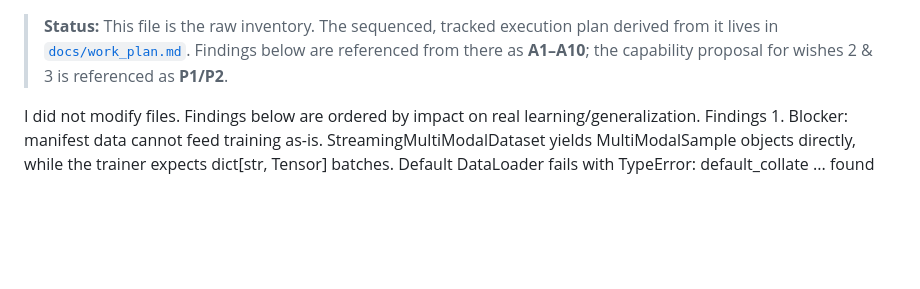
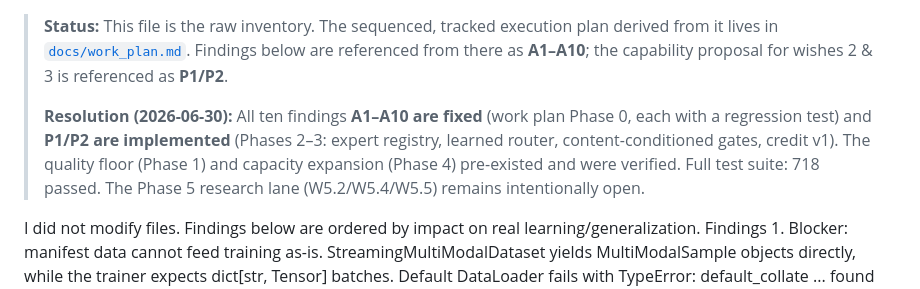
Before and after one commit to intrinsicD/Deeplearning3, a Markdown page: Audit.md, the part around the change. Drawn GitHub-style; blank space fills up the shorter version.

```diff
--- a/Audit.md
+++ b/Audit.md
@@ -2,6 +2,13 @@
 > plan derived from it lives in [`docs/work_plan.md`](docs/work_plan.md).
 > Findings below are referenced from there as **A1–A10**; the capability
 > proposal for wishes 2 & 3 is referenced as **P1/P2**.
+>
+> **Resolution (2026-06-30):** All ten findings **A1–A10 are fixed** (work plan
+> Phase 0, each with a regression test) and **P1/P2 are implemented** (Phases
+> 2–3: expert registry, learned router, content-conditioned gates, credit v1).
+> The quality floor (Phase 1) and capacity expansion (Phase 4) pre-existed and
+> were verified. Full test suite: 718 passed. The Phase 5 research lane
+> (W5.2/W5.4/W5.5) remains intentionally open.
 
 I did not modify files. Findings below are ordered by impact on real learning/generalization.
 Findings
```
Also changed, not shown: README.md (+35 -0 lines).
